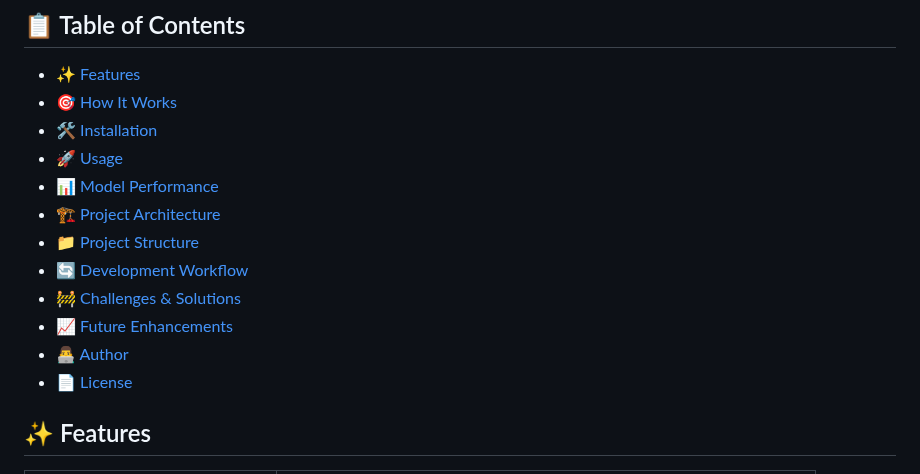
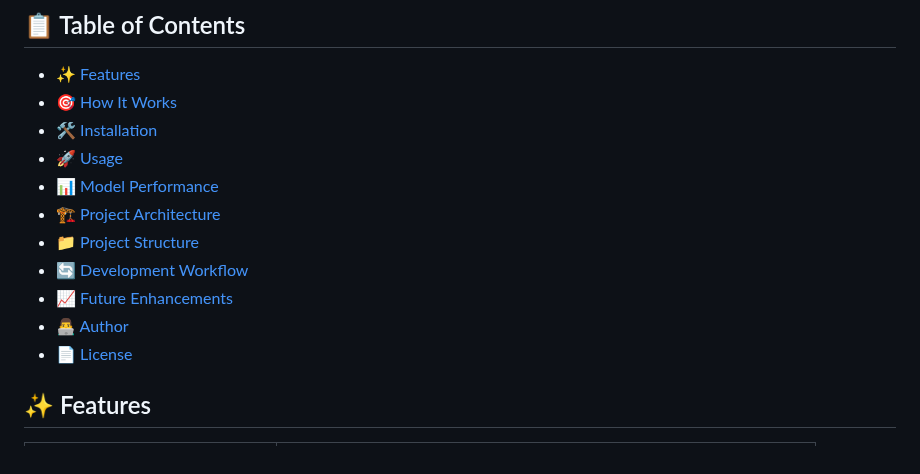
Before and after one commit to maynak-dev/ransomware-detector-web, a Markdown page: README.md, the part around the change. Rendered like a GitHub page.

```diff
--- a/README.md
+++ b/README.md
@@ -18,13 +18,12 @@ A **Flask/Streamlit web application** that uses machine learning to detect ranso
 - [🛠️ Installation](#️-Installation)
 - [🚀 Usage](#-Usage)
 - [📊 Model Performance](#-Model-Performance)
-- [🏗️ Project Architecture](#️-project-architecture)
-- [📁 Project Structure](#-project-structure)
-- [🔄 Development Workflow](#-development-workflow)
-- [🚧 Challenges & Solutions](#-challenges--solutions)
-- [📈 Future Enhancements](#-future-enhancements)
-- [👨‍💻 Author](#-author)
-- [📄 License](#-license)
+- [🏗️ Project Architecture](#️-Project-Architecture)
+- [📁 Project Structure](#-Project-Structure)
+- [🔄 Development Workflow](#-Development-Workflow)
+- [📈 Future Enhancements](#-Future-Enhancements)
+- [👨‍💻 Author](#-Author)
+- [📄 License](#-License)
 
 ## ✨ Features
 
```
